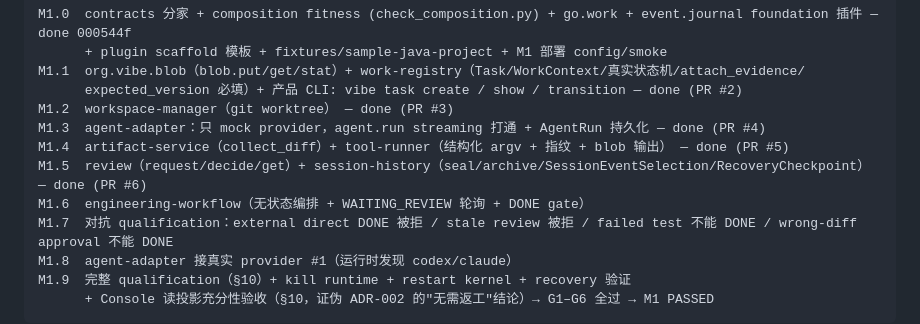
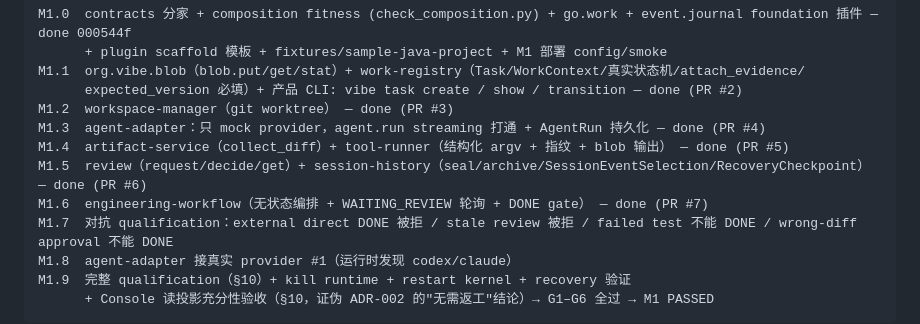
Before and after one commit to oashasu/agent-native-os, a Markdown page: docs/M1-DESIGN.md, the part around the change. Rendered like a GitHub page.

Commit message:
docs: mark M1.6 done (PR #7)
Co-Authored-By: Claude Sonnet 5 <noreply@anthropic.com>
Claude-Session: https://claude.ai/code/session_01DuRbQqWoifXbyyL5KXmqsq

```diff
--- a/docs/M1-DESIGN.md
+++ b/docs/M1-DESIGN.md
@@ -554,7 +554,7 @@ M1.2  workspace-manager（git worktree） — done (PR #3)
 M1.3  agent-adapter：只 mock provider，agent.run streaming 打通 + AgentRun 持久化 — done (PR #4)
 M1.4  artifact-service（collect_diff）+ tool-runner（结构化 argv + 指纹 + blob 输出） — done (PR #5)
 M1.5  review（request/decide/get）+ session-history（seal/archive/SessionEventSelection/RecoveryCheckpoint） — done (PR #6)
-M1.6  engineering-workflow（无状态编排 + WAITING_REVIEW 轮询 + DONE gate）
+M1.6  engineering-workflow（无状态编排 + WAITING_REVIEW 轮询 + DONE gate） — done (PR #7)
 M1.7  对抗 qualification：external direct DONE 被拒 / stale review 被拒 / failed test 不能 DONE / wrong-diff approval 不能 DONE
 M1.8  agent-adapter 接真实 provider #1（运行时发现 codex/claude）
 M1.9  完整 qualification（§10）+ kill runtime + restart kernel + recovery 验证
```
